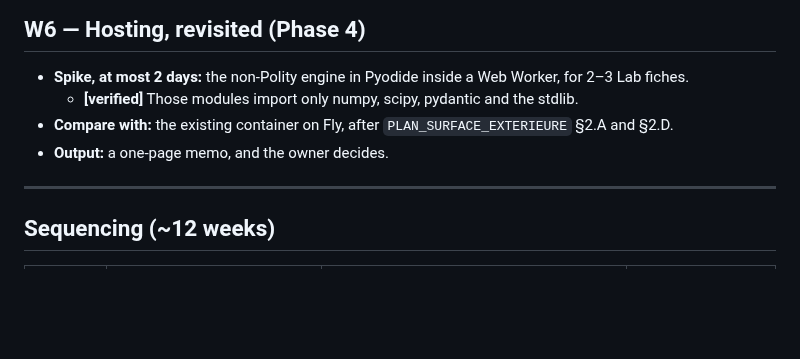
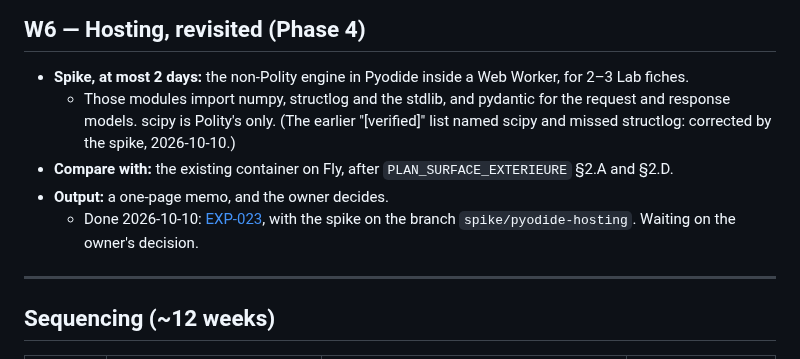
Before and after one commit to Burbanit0/Vote-App, a Markdown page: docs/plan/PLAN_BEYOND_CI.md, the part around the change. Rendered like a GitHub page; blank space fills up the shorter version.

```diff
--- a/docs/plan/PLAN_BEYOND_CI.md
+++ b/docs/plan/PLAN_BEYOND_CI.md
@@ -355,10 +355,15 @@ on the e2e phone profile): no long task during a drag, so no blocking work. One
 
 - **Spike, at most 2 days:** the non-Polity engine in Pyodide inside a Web Worker, for
   2–3 Lab fiches.
-  - **[verified]** Those modules import only numpy, scipy, pydantic and the stdlib.
+  - Those modules import numpy, structlog and the stdlib, and pydantic for the request
+    and response models. scipy is Polity's only. (The earlier "[verified]" list named
+    scipy and missed structlog: corrected by the spike, 2026-10-10.)
 - **Compare with:** the existing container on Fly, after `PLAN_SURFACE_EXTERIEURE`
   §2.A and §2.D.
 - **Output:** a one-page memo, and the owner decides.
+  - Done 2026-10-10:
+    [EXP-023](../exploration/EXP-023-pyodide-web-worker-vs-fly-container.md), with the
+    spike on the branch `spike/pyodide-hosting`. Waiting on the owner's decision.
 
 ---
 
```
Also changed, not shown: docs/exploration/EXP-023-pyodide-web-worker-vs-fly-container.md (added, +134 -0 lines), docs/exploration/README.md (+1 -0 lines).
